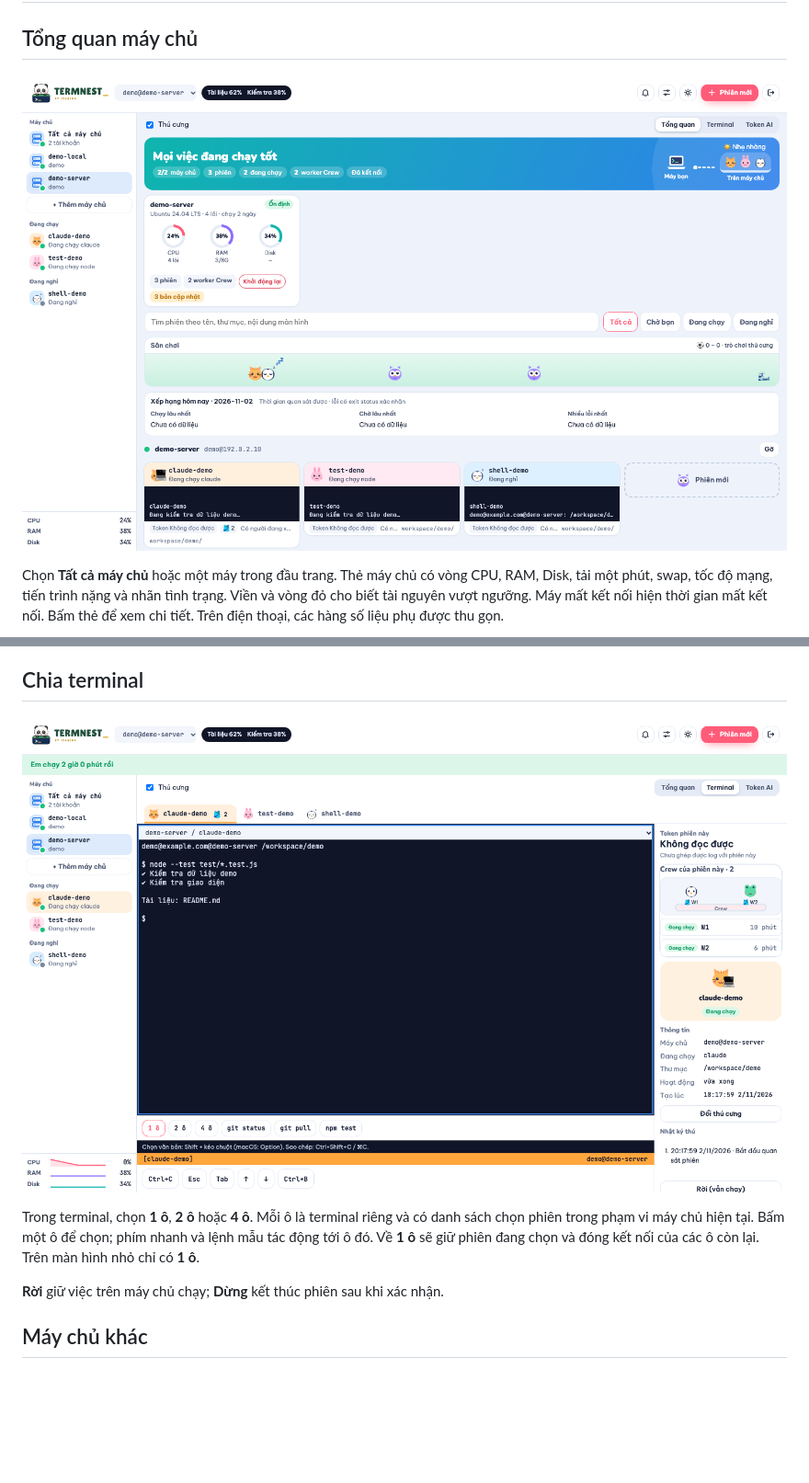
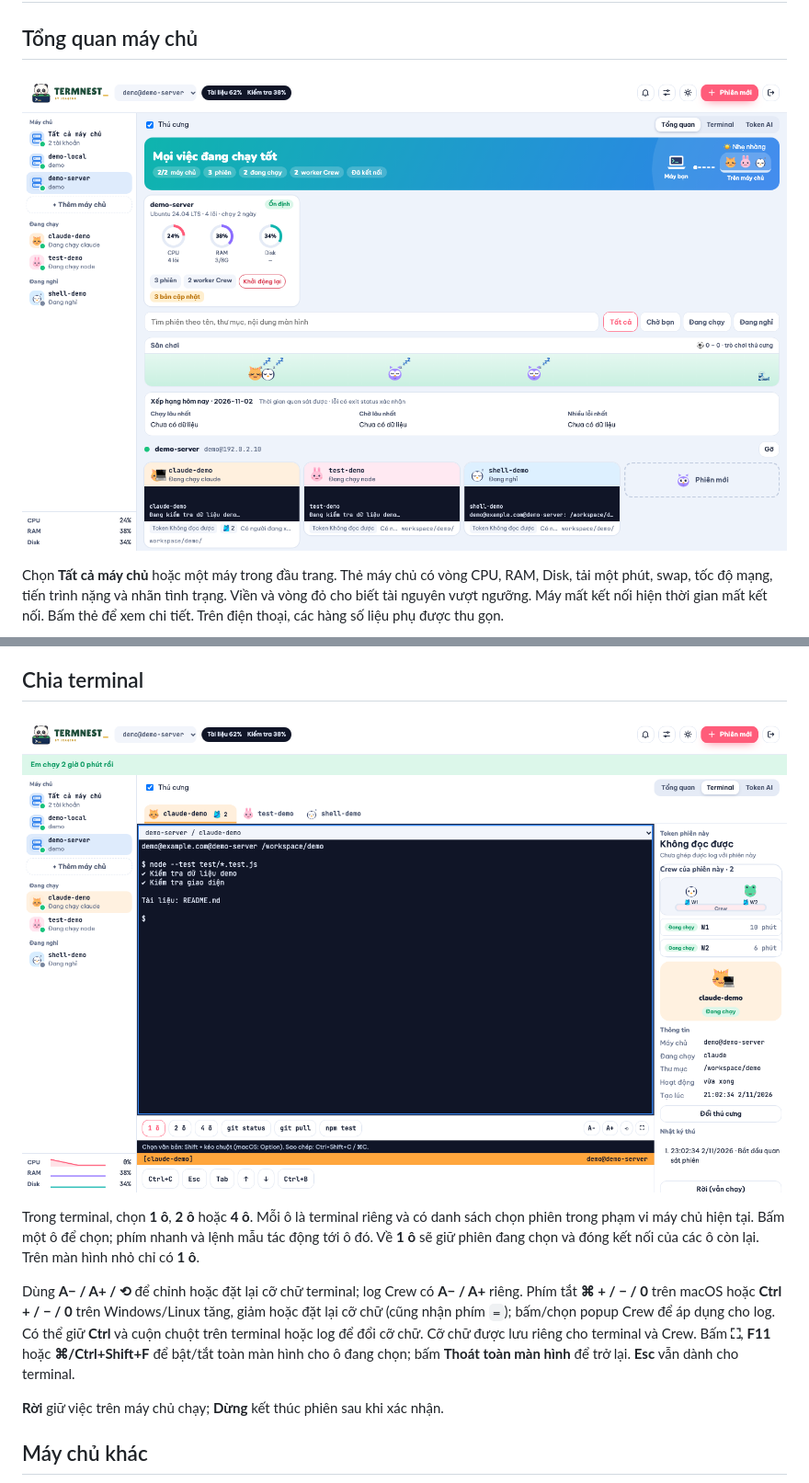
Before and after one commit to jiaqing-l/termnest, a Markdown page: docs/sessions.md, 2 parts joined by grey strips. Shown at 92% size. Rendered like a GitHub page; pictures changed too: docs/images/overview.png, docs/images/terminal.png; blank space fills up the shorter version.

```diff
--- a/docs/sessions.md
+++ b/docs/sessions.md
@@ -56,6 +56,8 @@ Lịch sử, cảnh báo và khôi phục chỉ thu thập khi Termnest đang ch
 
 Trong terminal, chọn **1 ô**, **2 ô** hoặc **4 ô**. Mỗi ô là terminal riêng và có danh sách chọn phiên trong phạm vi máy chủ hiện tại. Bấm một ô để chọn; phím nhanh và lệnh mẫu tác động tới ô đó. Về **1 ô** sẽ giữ phiên đang chọn và đóng kết nối của các ô còn lại. Trên màn hình nhỏ chỉ có **1 ô**.
 
+Dùng **A− / A+ / ⟲** để chỉnh hoặc đặt lại cỡ chữ terminal; log Crew có **A− / A+** riêng. Phím tắt **⌘ + / − / 0** trên macOS hoặc **Ctrl + / − / 0** trên Windows/Linux tăng, giảm hoặc đặt lại cỡ chữ (cũng nhận phím `=`); bấm/chọn popup Crew để áp dụng cho log. Có thể giữ **Ctrl** và cuộn chuột trên terminal hoặc log để đổi cỡ chữ. Cỡ chữ được lưu riêng cho terminal và Crew. Bấm **⛶**, **F11** hoặc **⌘/Ctrl+Shift+F** để bật/tắt toàn màn hình cho ô đang chọn; bấm **Thoát toàn màn hình** để trở lại. **Esc** vẫn dành cho terminal.
+
 **Rời** giữ việc trên máy chủ chạy; **Dừng** kết thúc phiên sau khi xác nhận.
 
 ## Máy chủ khác
```
Also changed, not shown: README.md (+1 -1 lines), docs/images/token-ai.png, docs/images/viewer.png, 11 other files.
